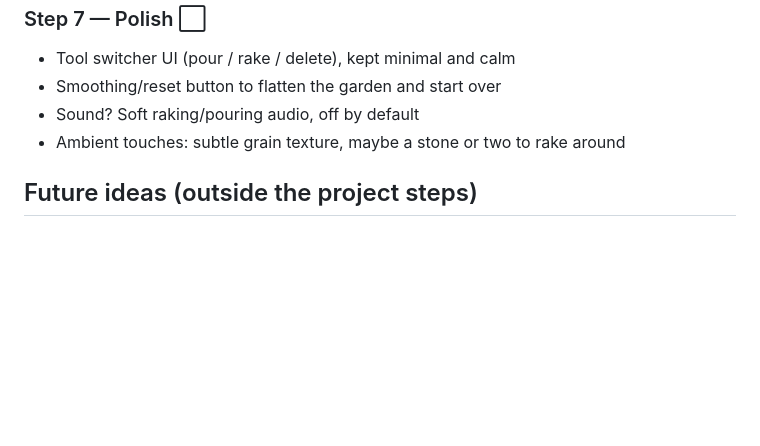
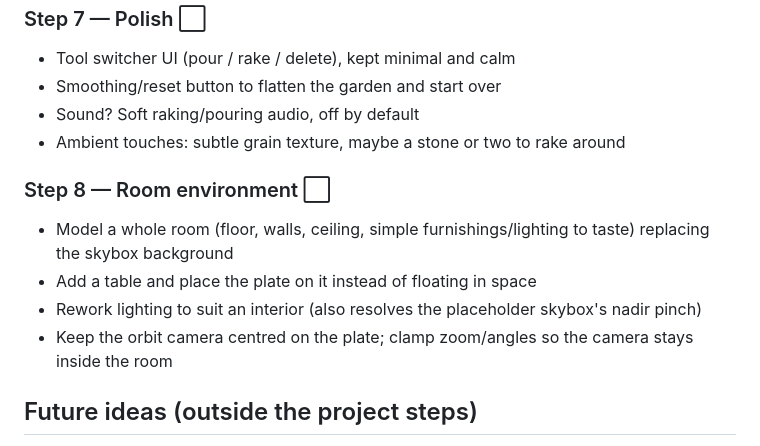
Before and after one commit to jasperalani/zensand, a Markdown page: status.md, the part around the change. Drawn GitHub-style; blank space fills up the shorter version.

Commit message:
Add Step 8 to status: room environment with table under the plate
Co-Authored-By: Claude Fable 5 <noreply@anthropic.com>

```diff
--- a/status.md
+++ b/status.md
@@ -53,6 +53,12 @@ Steps for completing the Digital Zen Garden.
 - Sound? Soft raking/pouring audio, off by default
 - Ambient touches: subtle grain texture, maybe a stone or two to rake around
 
+### Step 8 — Room environment ⬜
+- Model a whole room (floor, walls, ceiling, simple furnishings/lighting to taste) replacing the skybox background
+- Add a table and place the plate on it instead of floating in space
+- Rework lighting to suit an interior (also resolves the placeholder skybox's nadir pinch)
+- Keep the orbit camera centred on the plate; clamp zoom/angles so the camera stays inside the room
+
 ## Future ideas (outside the project steps)
 
 - Rewrite the renderer in regl or twgl.js: a thin WebGL wrapper instead of Three.js, with the height field uploaded as a texture and displaced in a custom vertex shader. Smaller bundle, full pipeline control; cost is hand-writing lighting, ceramic material, camera matrices, and mouse-to-grid picking.
```
